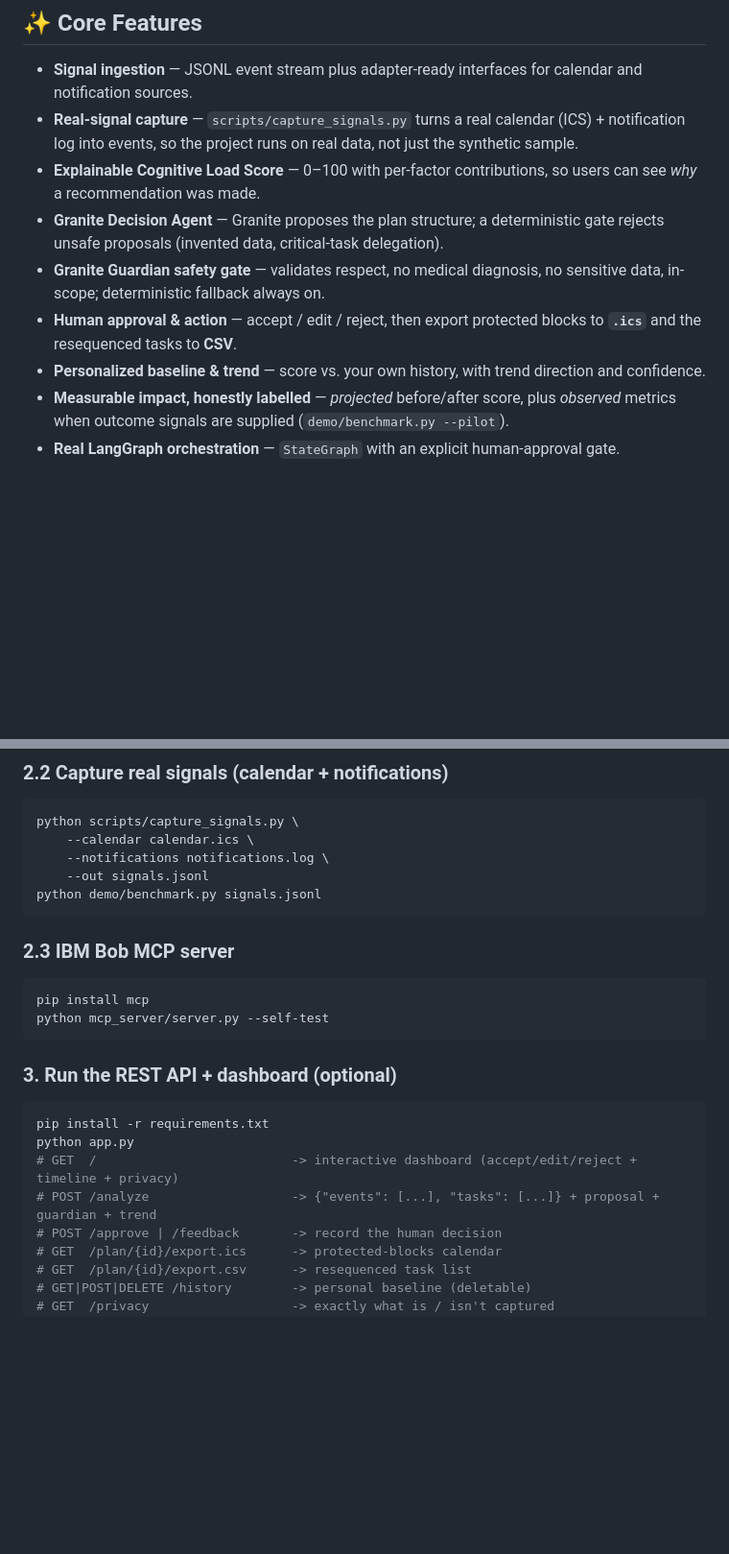
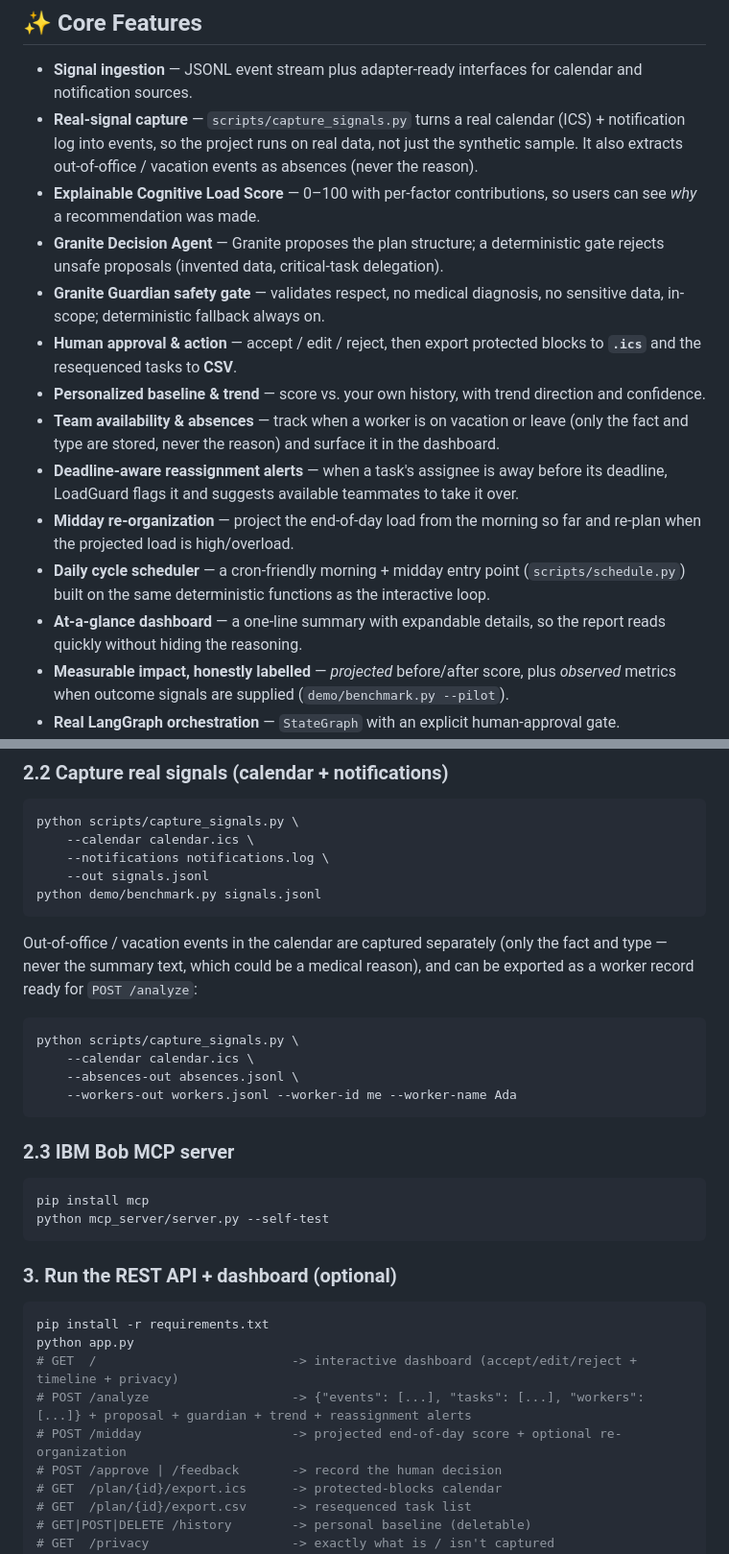
Before and after one commit to Aitor42/cognitive-load-ai-coworker, a Markdown page: README.md, 2 parts joined by grey strips. Shown at 96% size. Rendered like a GitHub page; blank space fills up the shorter version.

Commit message:
Document team availability and daily cycle features

````diff
--- a/README.md
+++ b/README.md
@@ -203,7 +203,8 @@ development through consistent, repeatable prompts:
 - **Signal ingestion** — JSONL event stream plus adapter-ready interfaces for calendar and
   notification sources.
 - **Real-signal capture** — `scripts/capture_signals.py` turns a real calendar (ICS) + notification
-  log into events, so the project runs on real data, not just the synthetic sample.
+  log into events, so the project runs on real data, not just the synthetic sample. It also
+extracts out-of-office / vacation events as absences (never the reason).
 - **Explainable Cognitive Load Score** — 0–100 with per-factor contributions, so users can see
   *why* a recommendation was made.
 - **Granite Decision Agent** — Granite proposes the plan structure; a deterministic gate rejects
@@ -214,6 +215,16 @@ development through consistent, repeatable prompts:
   and the resequenced tasks to **CSV**.
 - **Personalized baseline & trend** — score vs. your own history, with trend direction and
   confidence.
+- **Team availability & absences** — track when a worker is on vacation or leave (only the fact
+  and type are stored, never the reason) and surface it in the dashboard.
+- **Deadline-aware reassignment alerts** — when a task's assignee is away before its deadline,
+  LoadGuard flags it and suggests available teammates to take it over.
+- **Midday re-organization** — project the end-of-day load from the morning so far and re-plan
+  when the projected load is high/overload.
+- **Daily cycle scheduler** — a cron-friendly morning + midday entry point
+  (`scripts/schedule.py`) built on the same deterministic functions as the interactive loop.
+- **At-a-glance dashboard** — a one-line summary with expandable details, so the report reads
+  quickly without hiding the reasoning.
 - **Measurable impact, honestly labelled** — *projected* before/after score, plus *observed*
   metrics when outcome signals are supplied (`demo/benchmark.py --pilot`).
 - **Real LangGraph orchestration** — `StateGraph` with an explicit human-approval gate.
@@ -270,6 +281,17 @@ python scripts/capture_signals.py \
 python demo/benchmark.py signals.jsonl
 ```
 
+Out-of-office / vacation events in the calendar are captured separately (only
+the fact and type — never the summary text, which could be a medical reason),
+and can be exported as a worker record ready for `POST /analyze`:
+
+```bash
+python scripts/capture_signals.py \
+    --calendar calendar.ics \
+    --absences-out absences.jsonl \
+    --workers-out workers.jsonl --worker-id me --worker-name Ada
+```
+
 ### 2.3 IBM Bob MCP server
 
 ```bash
@@ -283,7 +305,8 @@ python mcp_server/server.py --self-test
 pip install -r requirements.txt
 python app.py
 # GET  /                          -> interactive dashboard (accept/edit/reject + timeline + privacy)
-# POST /analyze                   -> {"events": [...], "tasks": [...]} + proposal + guardian + trend
+# POST /analyze                   -> {"events": [...], "tasks": [...], "workers": [...]} + proposal + guardian + trend + reassignment alerts
+# POST /midday                    -> projected end-of-day score + optional re-organization
 # POST /approve | /feedback       -> record the human decision
 # GET  /plan/{id}/export.ics      -> protected-blocks calendar
 # GET  /plan/{id}/export.csv      -> resequenced task list
````
Also changed, not shown: other parts of README.md (+5 -1 lines), docs/architecture.md (+38 -1 lines).
